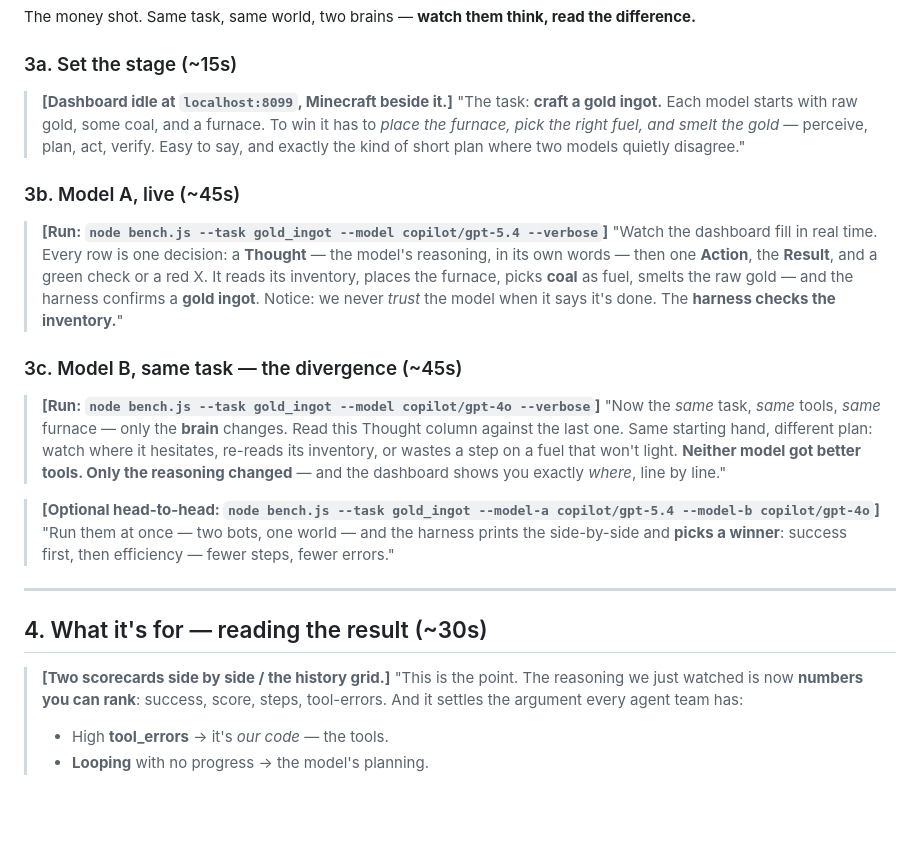
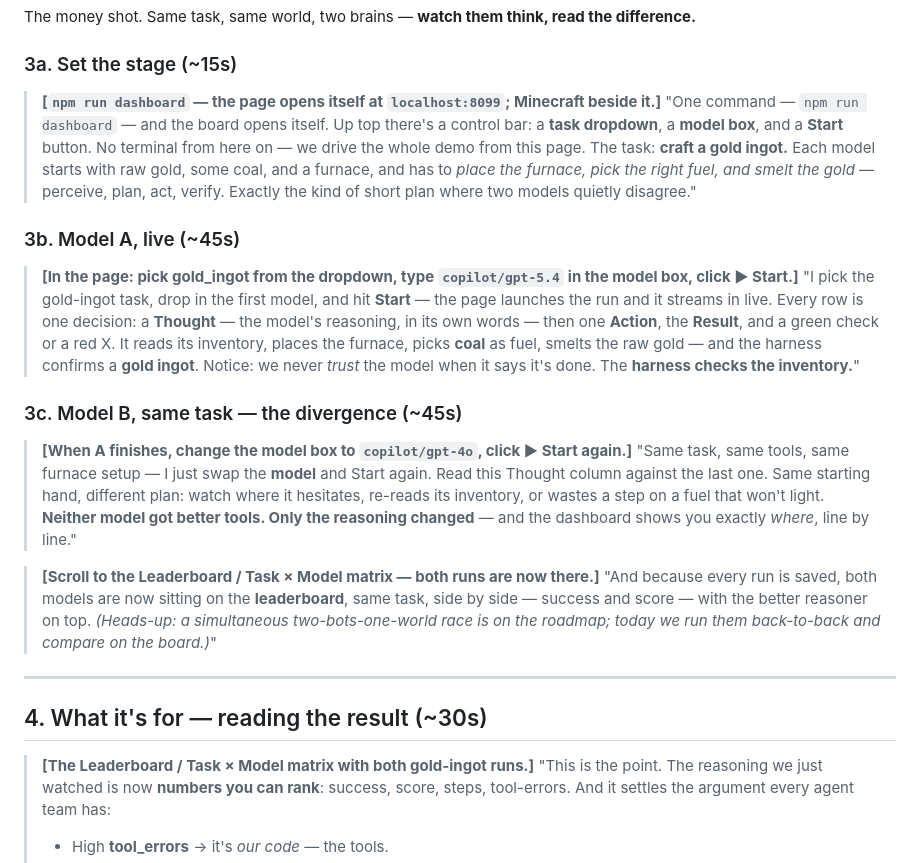
Before and after one commit to bodanp/MineBench, a Markdown page: docs/melanie-script.md, the part around one of its changes. Drawn GitHub-style; blank space fills up the shorter version.

```diff
--- a/docs/melanie-script.md
+++ b/docs/melanie-script.md
@@ -70,40 +70,44 @@ The money shot. Same task, same world, two brains — **watch them think, read t
 
 ### 3a. Set the stage (~15s)
 
-> **[Dashboard idle at `localhost:8099`, Minecraft beside it.]**
-> "The task: **craft a gold ingot.** Each model starts with raw gold, some coal, and a furnace.
-> To win it has to *place the furnace, pick the right fuel, and smelt the gold* — perceive,
-> plan, act, verify. Easy to say, and exactly the kind of short plan where two models quietly
-> disagree."
+> **[`npm run dashboard` — the page opens itself at `localhost:8099`; Minecraft beside it.]**
+> "One command — `npm run dashboard` — and the board opens itself. Up top there's a control
+> bar: a **task dropdown**, a **model box**, and a **Start** button. No terminal from here on —
+> we drive the whole demo from this page. The task: **craft a gold ingot.** Each model starts
+> with raw gold, some coal, and a furnace, and has to *place the furnace, pick the right fuel,
+> and smelt the gold* — perceive, plan, act, verify. Exactly the kind of short plan where two
+> models quietly disagree."
 
 ### 3b. Model A, live (~45s)
 
-> **[Run: `node bench.js --task gold_ingot --model copilot/gpt-5.4 --verbose`]**
-> "Watch the dashboard fill in real time. Every row is one decision: a **Thought** — the
-> model's reasoning, in its own words — then one **Action**, the **Result**, and a green check
-> or a red X. It reads its inventory, places the furnace, picks **coal** as fuel, smelts the
-> raw gold — and the harness confirms a **gold ingot**. Notice: we never *trust* the model when
-> it says it's done. The **harness checks the inventory.**"
+> **[In the page: pick **gold_ingot** from the dropdown, type `copilot/gpt-5.4` in the model box, click **▶ Start**.]**
+> "I pick the gold-ingot task, drop in the first model, and hit **Start** — the page launches
+> the run and it streams in live. Every row is one decision: a **Thought** — the model's
+> reasoning, in its own words — then one **Action**, the **Result**, and a green check or a red
+> X. It reads its inventory, places the furnace, picks **coal** as fuel, smelts the raw gold —
+> and the harness confirms a **gold ingot**. Notice: we never *trust* the model when it says
+> it's done. The **harness checks the inventory.**"
 
 ### 3c. Model B, same task — the divergence (~45s)
 
-> **[Run: `node bench.js --task gold_ingot --model copilot/gpt-4o --verbose`]**
-> "Now the *same* task, *same* tools, *same* furnace — only the **brain** changes. Read this
-> Thought column against the last one. Same starting hand, different plan: watch where it
+> **[When A finishes, change the model box to `copilot/gpt-4o`, click **▶ Start** again.]**
+> "Same task, same tools, same furnace setup — I just swap the **model** and Start again. Read
+> this Thought column against the last one. Same starting hand, different plan: watch where it
 > hesitates, re-reads its inventory, or wastes a step on a fuel that won't light. **Neither
 > model got better tools. Only the reasoning changed** — and the dashboard shows you exactly
 > *where*, line by line."
 
-> **[Optional head-to-head:
-> `node bench.js --task gold_ingot --model-a copilot/gpt-5.4 --model-b copilot/gpt-4o`]**
-> "Run them at once — two bots, one world — and the harness prints the side-by-side and **picks
-> a winner**: success first, then efficiency — fewer steps, fewer errors."
+> **[Scroll to the **Leaderboard** / **Task × Model** matrix — both runs are now there.]**
+> "And because every run is saved, both models are now sitting on the **leaderboard**, same
+> task, side by side — success and score — with the better reasoner on top. *(Heads-up: a
+> simultaneous two-bots-one-world race is on the roadmap; today we run them back-to-back and
+> compare on the board.)*"
 
 ---
 
 ## 4. What it's for — reading the result (~30s)
 
-> **[Two scorecards side by side / the history grid.]**
+> **[The **Leaderboard** / **Task × Model** matrix with both gold-ingot runs.]**
 > "This is the point. The reasoning we just watched is now **numbers you can rank**: success,
 > score, steps, tool-errors. And it settles the argument every agent team has:
 >
```
Also changed, not shown: other parts of docs/melanie-script.md (+67 -28 lines).
